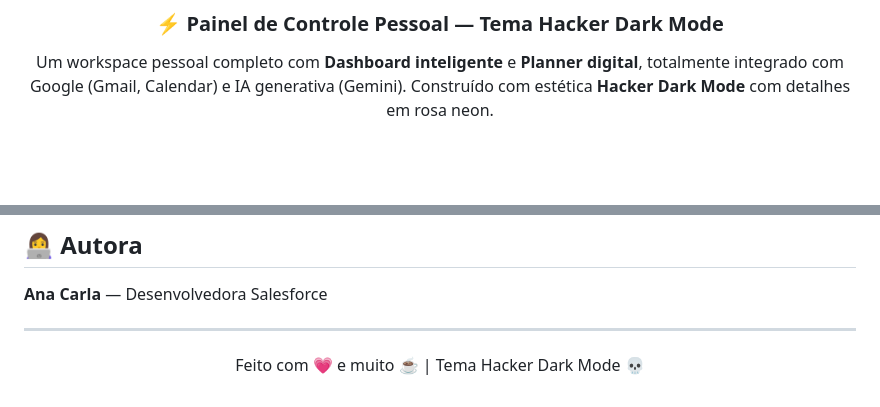
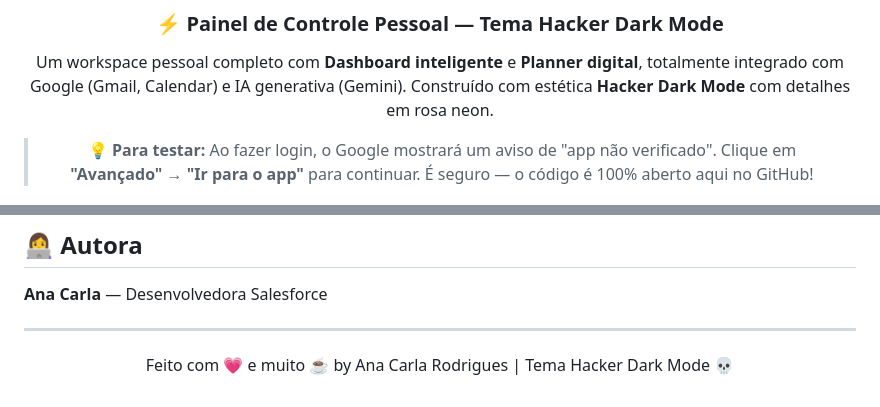
Before and after one commit to Ana40/meu-dashboard, a Markdown page: README.md, 2 parts joined by grey strips. Rendered like a GitHub page; blank space fills up the shorter version.

Commit message:
Atualiza README com instrução para visitantes

```diff
--- a/README.md
+++ b/README.md
@@ -5,6 +5,8 @@
 ### ⚡ Painel de Controle Pessoal — Tema Hacker Dark Mode
 
 Um workspace pessoal completo com **Dashboard inteligente** e **Planner digital**, totalmente integrado com Google (Gmail, Calendar) e IA generativa (Gemini). Construído com estética **Hacker Dark Mode** com detalhes em rosa neon.
+
+> 💡 **Para testar:** Ao fazer login, o Google mostrará um aviso de "app não verificado". Clique em **"Avançado"** → **"Ir para o app"** para continuar. É seguro — o código é 100% aberto aqui no GitHub!
 
 ![Login Screen](screenshots/login-screen.png)
 
@@ -111,6 +113,6 @@ Basta acessar: **[https://ana40.github.io/meu-dashboard/](https://ana40.github.i
 
 <div align="center">
 
-Feito com 💗 e muito ☕ | Tema Hacker Dark Mode 💀
+Feito com 💗 e muito ☕ by Ana Carla Rodrigues | Tema Hacker Dark Mode 💀
 
 </div>
```
